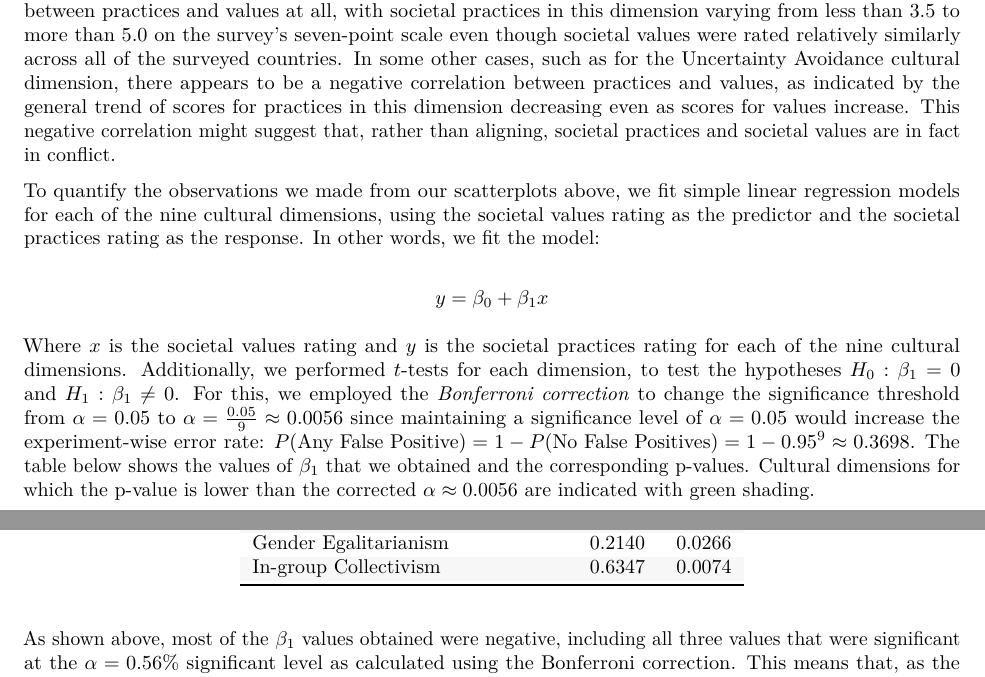
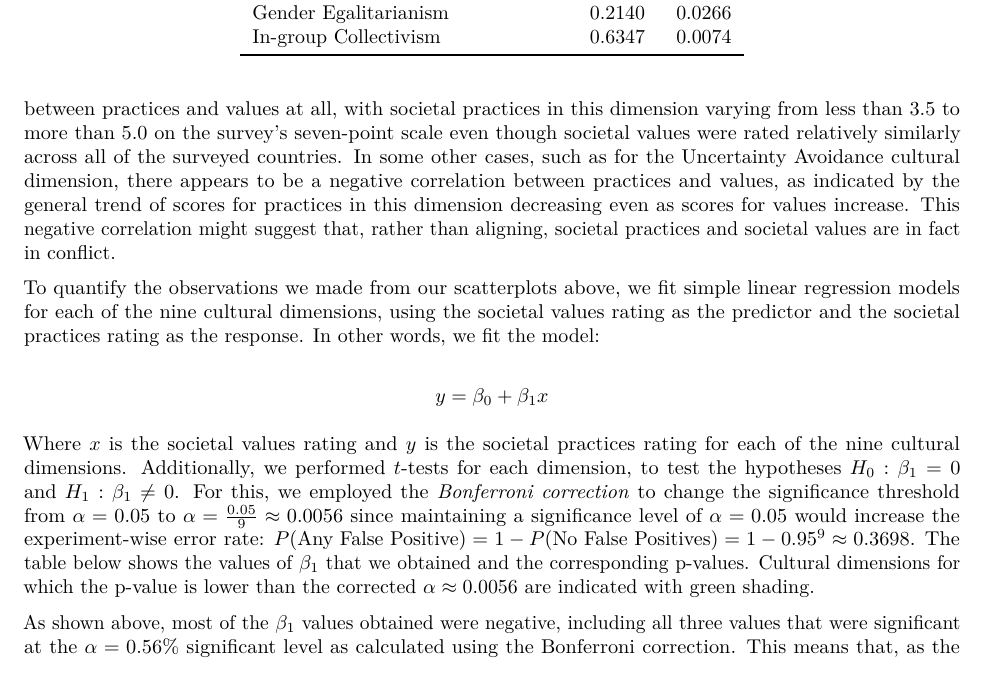
Before and after one commit to ethan-allavarpu/globe-leadership-analysis, a LaTeX document (final_report.tex): two parts of pages 5 and 6 of 6 before the commit and part of page 6 of 6 after it, the two joined at a grey line, cut so that both start at the same text. Compiled offline with pdfLaTeX.

Commit message:
report with t-test analysis - minor edits

```diff
--- a/final_report.tex
+++ b/final_report.tex
@@ -317,8 +317,8 @@
 \addlinespace
 Assertiveness & -0.1557 & 0.0352\\
-\cellcolor{gray!6}{Performance Orientation} & \cellcolor{gray!6}{-0.1223} & \cellcolor{gray!6}{0.1861}\\
+Performance Orientation & -0.1223 & 0.1861\\
 Gender Egalitarianism & 0.2140 & 0.0266\\
-\cellcolor{gray!6}{In-group Collectivism} & \cellcolor{gray!6}{0.6347} & \cellcolor{gray!6}{0.0074}\\
+In-group Collectivism & 0.6347 & 0.0074\\
 \bottomrule
 \end{tabular}
 \end{table}
```
Also changed, not shown: final_report.pdf, final_report_files/figure-latex/SPV Plots-1.pdf (added), final_report_files/figure-latex/unnamed-chunk-3-1.pdf, final_report_files/figure-latex/unnamed-chunk-4-1.pdf, final_report_files/figure-latex/unnamed-chunk-5-1.pdf, final_report_files/figure-latex/unnamed-chunk-7-1.pdf, final_report.tex (6 more changed lines), 1 other file.
